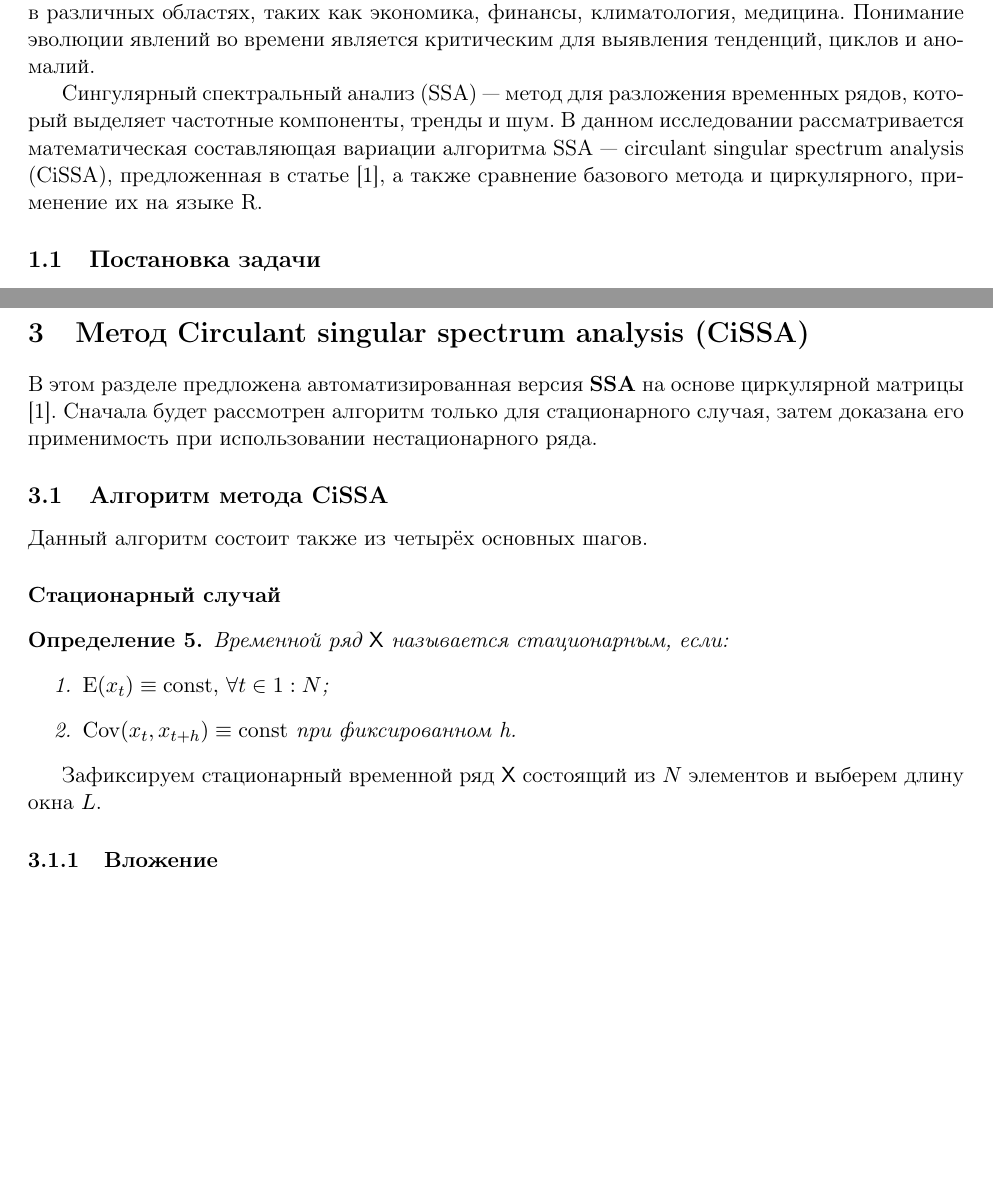
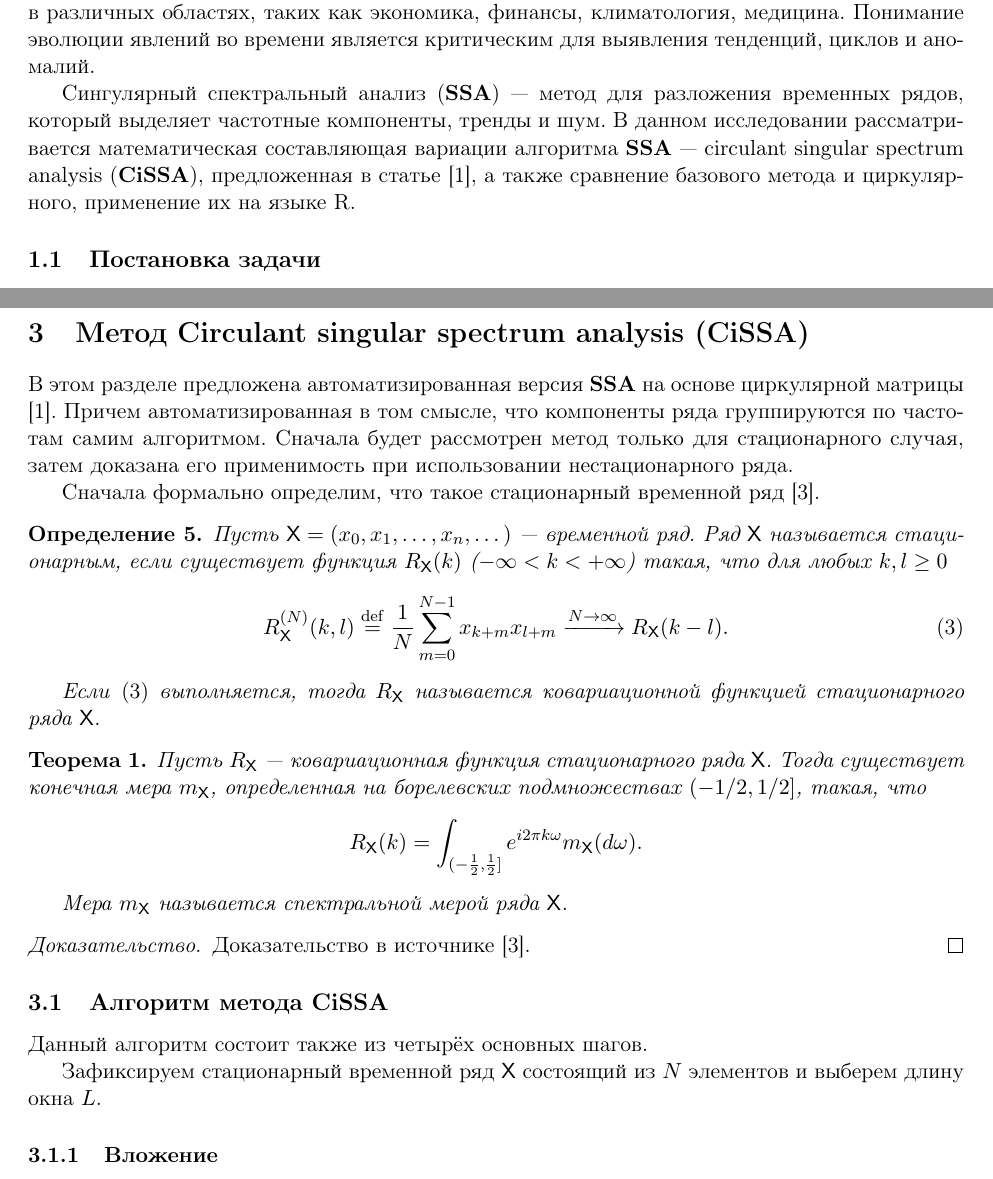
Before and after one commit to xSICHx/spbu_cissa_coursework, a LaTeX document (Текст работы/CiSSA.tex): two parts of pages 2 and 6 of 16, joined at a grey line, cut so that both start at the same text, the shorter picture padded with empty space. Compiled offline with pdfLaTeX; the source files are stored in an older character set and shown here as Unicode.

Commit message:
Added correct definition of stationary ts

```diff
--- a/Текст работы/CiSSA.tex
+++ b/Текст работы/CiSSA.tex
@@ -58,9 +58,9 @@
 медицина. Понимание эволюции явлений во времени является критическим для выявления
 тенденций, циклов и аномалий.
 
-Сингулярный спектральный анализ (SSA) — метод для разложения временных
+Сингулярный спектральный анализ ($\SSA$) — метод для разложения временных
 рядов, который выделяет частотные компоненты, тренды и шум. В данном исследовании
-рассматривается математическая составляющая вариации алгоритма SSA --- circulant singular spectrum analysis (CiSSA), предложенная в статье \cite{bogalo2020}, а также сравнение базового метода и циркулярного, применение их на языке R.
+рассматривается математическая составляющая вариации алгоритма $\SSA$ --- circulant singular spectrum analysis ($\CISSA$), предложенная в статье \cite{bogalo2020}, а также сравнение базового метода и циркулярного, применение их на языке R.
 
 \subsection{Постановка задачи}
 \label{sec:tasks}
@@ -242,7 +242,40 @@
 
 %* Переформулировка начала секции 3 из статьи про $\CISSA$ от третьего лица (сказать зачем он создавался, т.е. для автоматического выделения частот)
 
-В этом разделе предложена автоматизированная версия $\SSA$ на основе циркулярной матрицы \cite{bogalo2020}. Сначала будет рассмотрен алгоритм только для стационарного случая, затем доказана его применимость при использовании нестационарного ряда.
+В этом разделе предложена автоматизированная версия $\SSA$ на основе циркулярной матрицы \cite{bogalo2020}. Причем автоматизированная в том смысле, что компоненты ряда группируются по частотам самим алгоритмом. Сначала будет рассмотрен метод только для стационарного случая, затем доказана его применимость при использовании нестационарного ряда.
+
+
+Сначала формально определим, что такое стационарный временной ряд \cite{golyandina2001analysis}.
+\begin{definition}
+		 Пусть $\TS = (x_0, x_1, \dots, x_n, \dots)$ — временной ряд. Ряд $\TS$ называется стационарным, если существует функция $R_{\TS}(k)$ ($-\infty < k < +\infty$) такая, что для любых $k, l \geq 0$
+		 \begin{equation}
+			R_{\TS}^{(N)}(k, l) \overset{\mathrm{def}}{=} \frac{1}{N} \sum_{m=0}^{N-1} x_{k+m} x_{l+m} \xrightarrow{N \to \infty} R_{\TS}(k - l). \label{eq:R}
+		 \end{equation}
+
+	Если \eqref{eq:R} выполняется, тогда $R_{\TS}$ называется ковариационной функцией стационарного ряда $\TS$.
+\end{definition}
+
+\begin{theorem}
+	Пусть $R_{\TS}$ — ковариационная функция стационарного ряда $\TS$. Тогда существует конечная мера $m_{\TS}$, определенная на борелевских подмножествах $(-1/2, 1/2]$, такая, что
+	\[
+	R_{\TS}(k) = \int_{(-\frac{1}{2}, \frac{1}{2}]} e^{i 2 \pi k \omega} m_{\TS}(d\omega).
+	\]
+
+
+	Мера $m_{\TS}$ называется спектральной мерой ряда $\TS$.
+\end{theorem}
+\begin{proof}
+	Доказательство в источнике \cite{golyandina2001analysis}.
+\end{proof}
+
+%\begin{definition}
+%	 ряд $\TS = (x_1, x_2, x_3, \dots)$ называется стационарным, если:
+%	\begin{enumerate}
+%		\item $\mathrm E (x_t) \equiv \mathrm{const}, \, \forall t \in 1:N$;
+%		\item $\mathrm{Cov}(x_t, x_{t+h}) \equiv \mathrm{const}$ при фиксированном h.
+%	\end{enumerate}
+%\end{definition}
+
 \subsection{Алгоритм метода CiSSA}
 %План:
 %\begin{enumerate}
@@ -254,15 +287,6 @@
 %\end{enumerate}
 
 Данный алгоритм состоит также из четырёх основных шагов.
-\paragraph{Стационарный случай}
-
-\begin{definition}
-	Временной ряд $\TS$ называется стационарным, если:
-	\begin{enumerate}
-		\item $\mathrm E (x_t) \equiv \mathrm{const}, \, \forall t \in 1:N$;
-		\item $\mathrm{Cov}(x_t, x_{t+h}) \equiv \mathrm{const}$ при фиксированном h.
-	\end{enumerate}
-\end{definition}
 
 Зафиксируем стационарный временной ряд $\TS$ состоящий из $N$ элементов и выберем длину окна $L$.
 \subsubsection{Вложение}
```
Also changed, not shown: Текст работы/CiSSA.pdf, Текст работы/CiSSA.tex (2 more changed lines), 4 other files.
